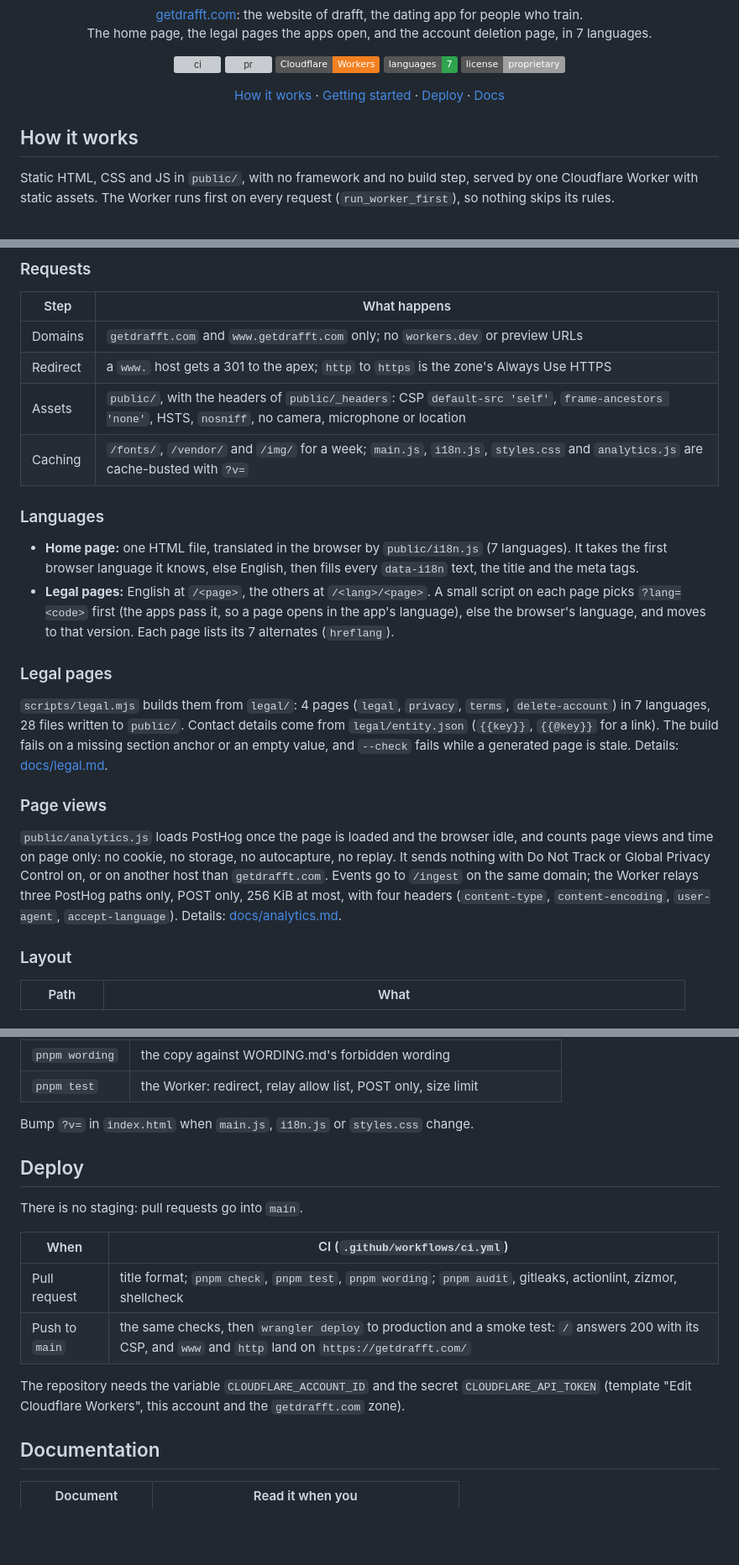
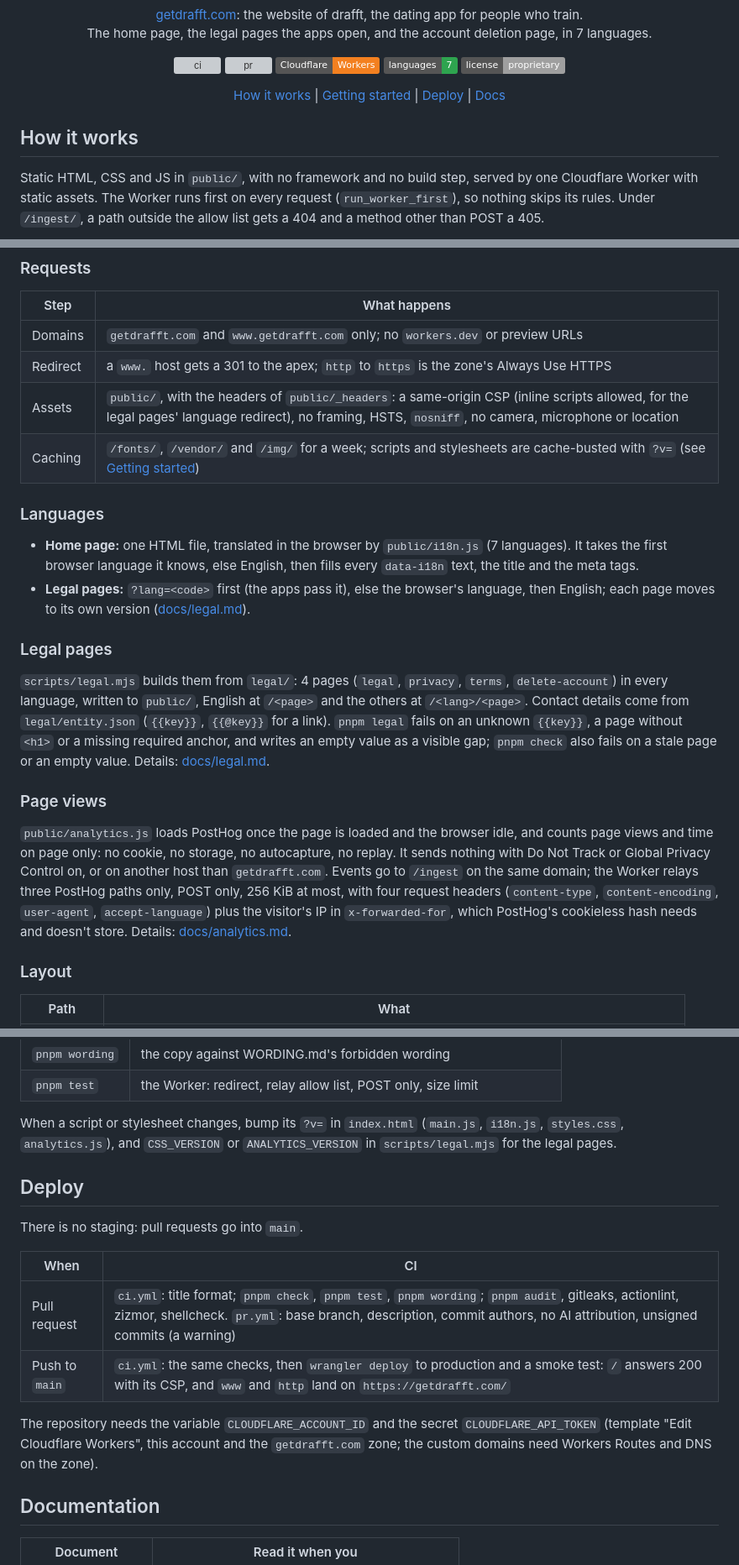
Before and after one commit to sylwaninn/drafft-web, a Markdown page: README.md, 3 parts joined by grey strips. Shown at 84% size. Rendered like a GitHub page; badges without logos; blank space fills up the shorter version; grey boxes are pictures that could not be loaded.

Commit message:
docs(web): fix the readme after review

````diff
--- a/README.md
+++ b/README.md
@@ -13,14 +13,15 @@ The home page, the legal pages the apps open, and the account deletion page, in
 ![Languages](https://img.shields.io/badge/languages-7-2EA44F)
 ![License](https://img.shields.io/badge/license-proprietary-lightgrey)
 
-[How it works](#how-it-works) · [Getting started](#getting-started) · [Deploy](#deploy) · [Docs](#documentation)
+[How it works](#how-it-works) | [Getting started](#getting-started) | [Deploy](#deploy) | [Docs](#documentation)
 
 </div>
 
 ## How it works
 
 Static HTML, CSS and JS in `public/`, with no framework and no build step, served by one Cloudflare Worker with
-static assets. The Worker runs first on every request (`run_worker_first`), so nothing skips its rules.
+static assets. The Worker runs first on every request (`run_worker_first`), so nothing skips its rules. Under
+`/ingest/`, a path outside the allow list gets a 404 and a method other than POST a 405.
 
 ```mermaid
 flowchart LR
@@ -36,31 +37,33 @@ flowchart LR
 |---|---|
 | Domains | `getdrafft.com` and `www.getdrafft.com` only; no `workers.dev` or preview URLs |
 | Redirect | a `www.` host gets a 301 to the apex; `http` to `https` is the zone's Always Use HTTPS |
-| Assets | `public/`, with the headers of `public/_headers`: CSP `default-src 'self'`, `frame-ancestors 'none'`, HSTS, `nosniff`, no camera, microphone or location |
-| Caching | `/fonts/`, `/vendor/` and `/img/` for a week; `main.js`, `i18n.js`, `styles.css` and `analytics.js` are cache-busted with `?v=` |
+| Assets | `public/`, with the headers of `public/_headers`: a same-origin CSP (inline scripts allowed, for the legal pages' language redirect), no framing, HSTS, `nosniff`, no camera, microphone or location |
+| Caching | `/fonts/`, `/vendor/` and `/img/` for a week; scripts and stylesheets are cache-busted with `?v=` (see [Getting started](#getting-started)) |
 
 ### Languages
 
 - **Home page:** one HTML file, translated in the browser by `public/i18n.js` (7 languages). It takes the first
   browser language it knows, else English, then fills every `data-i18n` text, the title and the meta tags.
-- **Legal pages:** English at `/<page>`, the others at `/<lang>/<page>`. A small script on each page picks
-  `?lang=<code>` first (the apps pass it, so a page opens in the app's language), else the browser's language,
-  and moves to that version. Each page lists its 7 alternates (`hreflang`).
+- **Legal pages:** `?lang=<code>` first (the apps pass it), else the browser's language, then English; each page
+  moves to its own version ([docs/legal.md](docs/legal.md#languages)).
 
 ### Legal pages
 
-`scripts/legal.mjs` builds them from `legal/`: 4 pages (`legal`, `privacy`, `terms`, `delete-account`) in
-7 languages, 28 files written to `public/`. Contact details come from `legal/entity.json` (`{{key}}`, `{{@key}}`
-for a link). The build fails on a missing section anchor or an empty value, and `--check` fails while a
-generated page is stale. Details: [docs/legal.md](docs/legal.md).
+`scripts/legal.mjs` builds them from `legal/`: 4 pages (`legal`, `privacy`, `terms`, `delete-account`) in every
+language, written to `public/`, English at `/<page>` and the others at `/<lang>/<page>`. Contact details come
+from `legal/entity.json` (`{{key}}`, `{{@key}}` for a link). `pnpm legal` fails on an unknown `{{key}}`, a page
+without `<h1>` or a missing required anchor, and writes an empty value as a visible gap; `pnpm check` also
+fails on a stale page or an empty value. Details: [docs/legal.md](docs/legal.md).
 
 ### Page views
 
 `public/analytics.js` loads PostHog once the page is loaded and the browser idle, and counts page views and
 time on page only: no cookie, no storage, no autocapture, no replay. It sends nothing with Do Not Track or
 Global Privacy Control on, or on another host than `getdrafft.com`. Events go to `/ingest` on the same domain;
-the Worker relays three PostHog paths only, POST only, 256 KiB at most, with four headers (`content-type`,
-`content-encoding`, `user-agent`, `accept-language`). Details: [docs/analytics.md](docs/analytics.md).
+the Worker relays three PostHog paths only, POST only, 256 KiB at most, with four request headers
+(`content-type`, `content-encoding`, `user-agent`, `accept-language`) plus the visitor's IP in
+`x-forwarded-for`, which PostHog's cookieless hash needs and doesn't store. Details:
+[docs/analytics.md](docs/analytics.md).
 
 ### Layout
 
@@ -86,19 +89,21 @@ pnpm dev       # http://localhost:8787, with the production headers
 | `pnpm wording` | the copy against WORDING.md's forbidden wording |
 | `pnpm test` | the Worker: redirect, relay allow list, POST only, size limit |
 
-Bump `?v=` in `index.html` when `main.js`, `i18n.js` or `styles.css` change.
+When a script or stylesheet changes, bump its `?v=` in `index.html` (`main.js`, `i18n.js`, `styles.css`,
+`analytics.js`), and `CSS_VERSION` or `ANALYTICS_VERSION` in `scripts/legal.mjs` for the legal pages.
 
 ## Deploy
 
 There is no staging: pull requests go into `main`.
 
-| When | CI (`.github/workflows/ci.yml`) |
+| When | CI |
 |---|---|
-| Pull request | title format; `pnpm check`, `pnpm test`, `pnpm wording`; `pnpm audit`, gitleaks, actionlint, zizmor, shellcheck |
-| Push to `main` | the same checks, then `wrangler deploy` to production and a smoke test: `/` answers 200 with its CSP, and `www` and `http` land on `https://getdrafft.com/` |
+| Pull request | `ci.yml`: title format; `pnpm check`, `pnpm test`, `pnpm wording`; `pnpm audit`, gitleaks, actionlint, zizmor, shellcheck. `pr.yml`: base branch, description, commit authors, no AI attribution, unsigned commits (a warning) |
+| Push to `main` | `ci.yml`: the same checks, then `wrangler deploy` to production and a smoke test: `/` answers 200 with its CSP, and `www` and `http` land on `https://getdrafft.com/` |
 
 The repository needs the variable `CLOUDFLARE_ACCOUNT_ID` and the secret `CLOUDFLARE_API_TOKEN` (template "Edit
-Cloudflare Workers", this account and the `getdrafft.com` zone).
+Cloudflare Workers", this account and the `getdrafft.com` zone; the custom domains need Workers Routes and DNS on
+the zone).
 
 ## Documentation
 
````
Also changed, not shown: other parts of README.md (+2 -2 lines).
